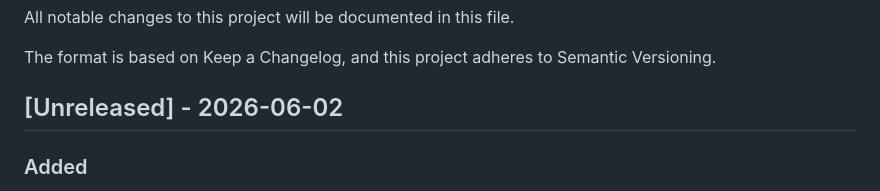
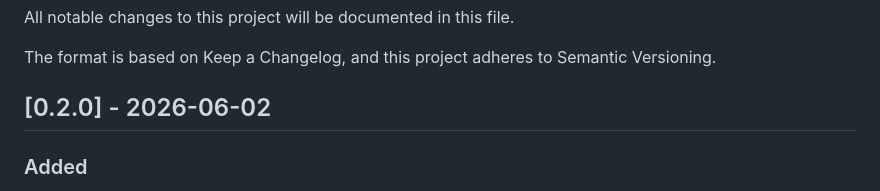
Before and after one commit to amirabet/T.E.R.M., a Markdown page: CHANGELOG.md, the part around the change. Drawn GitHub-style.

Commit message:
chore: update changelog version

```diff
--- a/CHANGELOG.md
+++ b/CHANGELOG.md
@@ -4,7 +4,7 @@ All notable changes to this project will be documented in this file.
 
 The format is based on Keep a Changelog, and this project adheres to Semantic Versioning.
 
-## [Unreleased] - 2026-06-02
+## [0.2.0] - 2026-06-02
 
 ### Added
 
```
